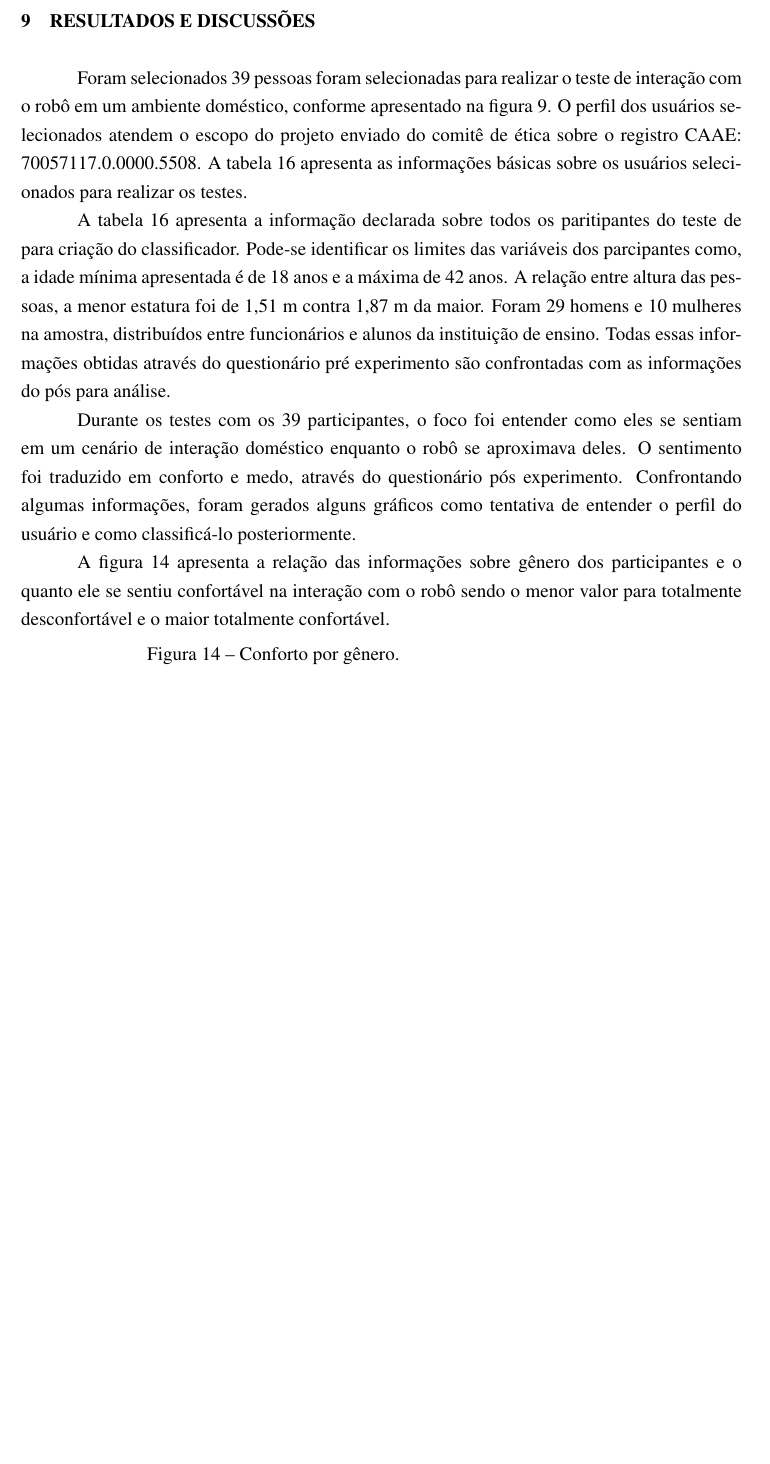
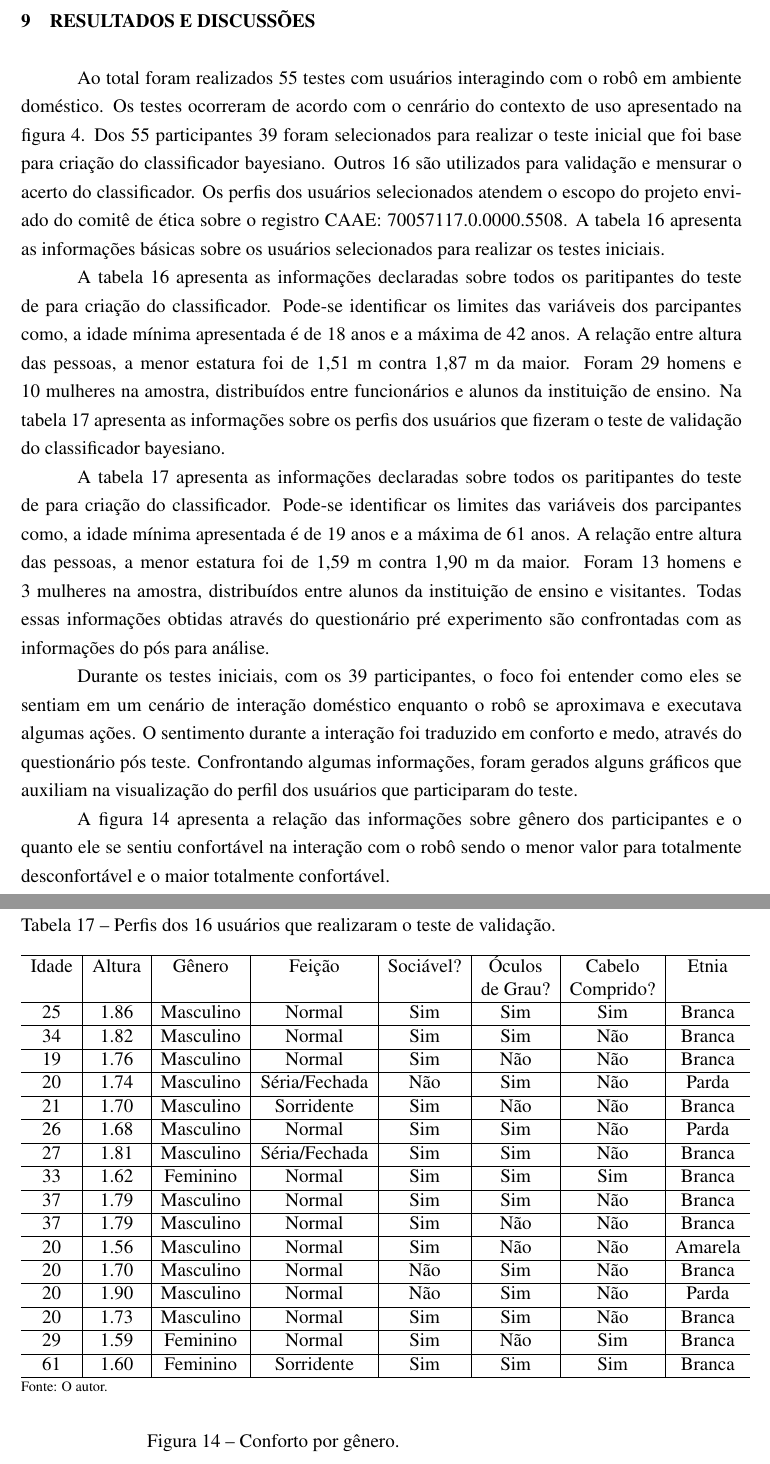
Before and after one commit to amasiero/thesis, a LaTeX thesis (Principal.tex, which reads Resultados.tex): part of page 109 of 132 before the commit and two parts of pages 109 and 111 of 133 after it, the two joined at a grey line, cut so that both start at the same text, the shorter picture padded with empty space. The pictures show the PDF file Tese.pdf that the author committed with the source.

```diff
--- a/Resultados.tex
+++ b/Resultados.tex
@@ -1,10 +1,10 @@
 %!TEX root=Principal.tex
 \chapter{RESULTADOS E DISCUSSÕES}
 \label{cap:resultados}
-Foram selecionados 39 pessoas foram selecionadas para realizar o teste de interação com o robô em um ambiente doméstico, conforme apresentado na figura~\ref{fig:cenario}. O perfil dos usuários selecionados atendem o escopo do projeto enviado do comitê de ética sobre o registro CAAE: 70057117.0.0000.5508. A tabela~\ref{tab:perfilamostra} apresenta as informações básicas sobre os usuários selecionados para realizar os testes.
+Ao total foram realizados 55 testes com usuários interagindo com o robô em ambiente doméstico. Os testes ocorreram de acordo com o cenrário do contexto de uso apresentado na figura~\ref{fig:contextouso}. Dos 55 participantes 39 foram selecionados para realizar o teste inicial que foi base para criação do classificador bayesiano. Outros 16 são utilizados para validação e mensurar o acerto do classificador. Os perfis dos usuários selecionados atendem o escopo do projeto enviado do comitê de ética sobre o registro CAAE: 70057117.0.0000.5508. A tabela~\ref{tab:perfilamostra} apresenta as informações básicas sobre os usuários selecionados para realizar os testes iniciais.
 
 \begin{table}[!ht]
-	\caption{Perfis dos usuários que realizaram o teste.}
+	\caption{Perfis dos 39 usuários que realizaram o teste inicial.}
 	\label{tab:perfilamostra}
 	\centering
 	\begin{tabular}{c | c | c | c | c | c | c | c}
@@ -94,9 +94,39 @@
 	\smallcaption{Fonte: O autor.}
 \end{table}
 
-A tabela~\ref{tab:perfilamostra} apresenta a informação declarada sobre todos os paritipantes do teste de para criação do classificador. Pode-se identificar os limites das variáveis dos parcipantes como, a idade mínima apresentada é de 18 anos e a máxima de 42 anos. A relação entre altura das pessoas, a menor estatura foi de 1,51 m contra 1,87 m da maior. Foram 29 homens e 10 mulheres na amostra, distribuídos entre funcionários e alunos da instituição de ensino. Todas essas informações obtidas através do questionário pré experimento são confrontadas com as informações do pós para análise.
+A tabela~\ref{tab:perfilamostra} apresenta as informações declaradas sobre todos os paritipantes do teste de para criação do classificador. Pode-se identificar os limites das variáveis dos parcipantes como, a idade mínima apresentada é de 18 anos e a máxima de 42 anos. A relação entre altura das pessoas, a menor estatura foi de 1,51 m contra 1,87 m da maior. Foram 29 homens e 10 mulheres na amostra, distribuídos entre funcionários e alunos da instituição de ensino. Na tabela~\ref{tab:perfilvalidacao} apresenta as informações sobre os perfis dos usuários que fizeram o teste de validação do classificador bayesiano.
 
-Durante os testes com os 39 participantes, o foco foi entender como eles se sentiam em um cenário de interação doméstico enquanto o robô se aproximava deles. O sentimento foi traduzido em conforto e medo, através do questionário pós experimento. Confrontando algumas informações, foram gerados alguns gráficos como tentativa de entender o perfil do usuário e como classificá-lo posteriormente.
+\begin{table}[!ht]
+	\caption{Perfis dos 16 usuários que realizaram o teste de validação.}
+	\label{tab:perfilvalidacao}
+	\centering
+	\begin{tabular}{c | c | c | c | c | c | c | c}
+        \hline
+        Idade & Altura & Gênero & Feição & Sociável? & Óculos & Cabelo & Etnia \\
+         &  &  &  &  & de Grau? & Comprido? &  \\ \hline
+		 25 & 1.86 & Masculino & Normal & Sim & Sim & Sim & Branca \\ \hline
+		 34 & 1.82 & Masculino & Normal & Sim & Sim & Não & Branca \\ \hline
+		 19 & 1.76 & Masculino & Normal & Sim & Não & Não & Branca \\ \hline
+		 20 & 1.74 & Masculino & Séria/Fechada & Não & Sim & Não & Parda \\ \hline
+		 21 & 1.70 & Masculino & Sorridente & Sim & Não & Não & Branca \\ \hline
+		 26 & 1.68 & Masculino & Normal & Sim & Sim & Não & Parda \\ \hline
+		 27 & 1.81 & Masculino & Séria/Fechada & Sim & Sim & Não & Branca \\ \hline
+		 33 & 1.62 & Feminino & Normal & Sim & Sim & Sim & Branca \\ \hline
+		 37 & 1.79 & Masculino & Normal & Sim & Sim & Não & Branca \\ \hline
+		 37 & 1.79 & Masculino & Normal & Sim & Não & Não & Branca \\ \hline
+		 20 & 1.56 & Masculino & Normal & Sim & Não & Não & Amarela \\ \hline
+		 20 & 1.70 & Masculino & Normal & Não & Sim & Não & Branca \\ \hline
+		 20 & 1.90 & Masculino & Normal & Não & Sim & Não & Parda \\ \hline
+		 20 & 1.73 & Masculino & Normal & Sim & Sim & Não & Branca \\ \hline
+		 29 & 1.59 & Feminino & Normal & Sim & Não & Sim & Branca \\ \hline
+		 61 & 1.60 & Feminino & Sorridente & Sim & Sim & Sim & Branca \\ \hline
+	\end{tabular}
+	\smallcaption{Fonte: O autor.}
+\end{table}
+
+A tabela~\ref{tab:perfilvalidacao} apresenta as informações declaradas sobre todos os paritipantes do teste de para criação do classificador. Pode-se identificar os limites das variáveis dos parcipantes como, a idade mínima apresentada é de 19 anos e a máxima de 61 anos. A relação entre altura das pessoas, a menor estatura foi de 1,59 m contra 1,90 m da maior. Foram 13 homens e 3 mulheres na amostra, distribuídos entre alunos da instituição de ensino e visitantes. Todas essas informações obtidas através do questionário pré experimento são confrontadas com as informações do pós para análise.
+
+Durante os testes iniciais, com os 39 participantes, o foco foi entender como eles se sentiam em um cenário de interação doméstico enquanto o robô se aproximava e executava algumas ações. O sentimento durante a interação foi traduzido em conforto e medo, através do questionário pós teste. Confrontando algumas informações, foram gerados alguns gráficos que auxiliam na visualização do perfil dos usuários que participaram do teste.
 
 A figura~\ref{fig:confortogenero} apresenta a relação das informações sobre gênero dos participantes e o quanto ele se sentiu confortável na interação com o robô sendo o menor valor para totalmente desconfortável e o maior totalmente confortável.
 
```
Also changed, not shown: Tese.pdf, Resultados.tex (16 more changed lines).
